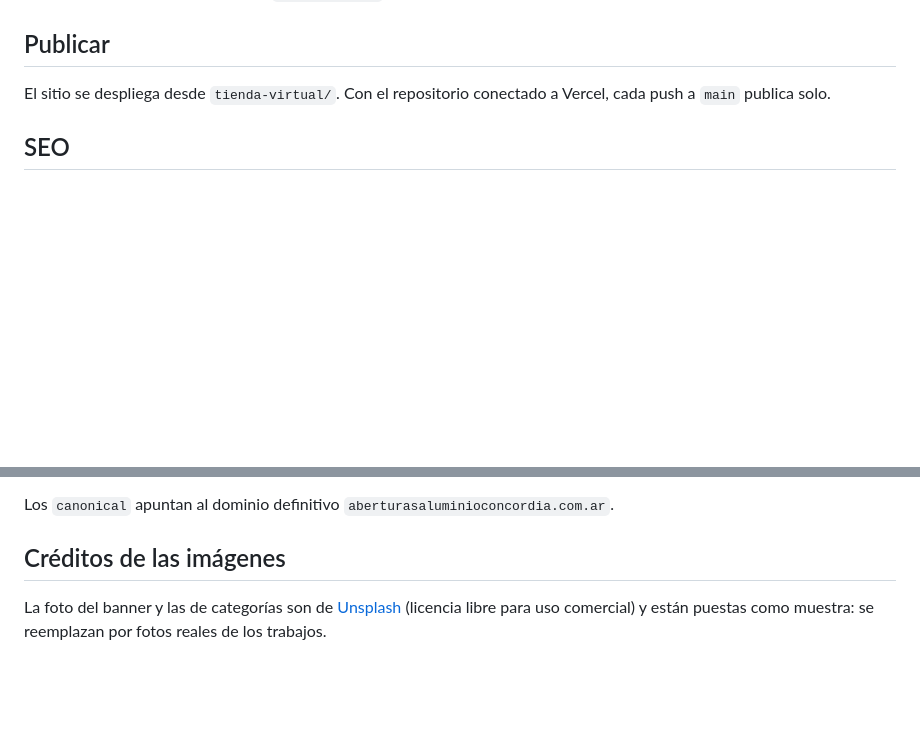
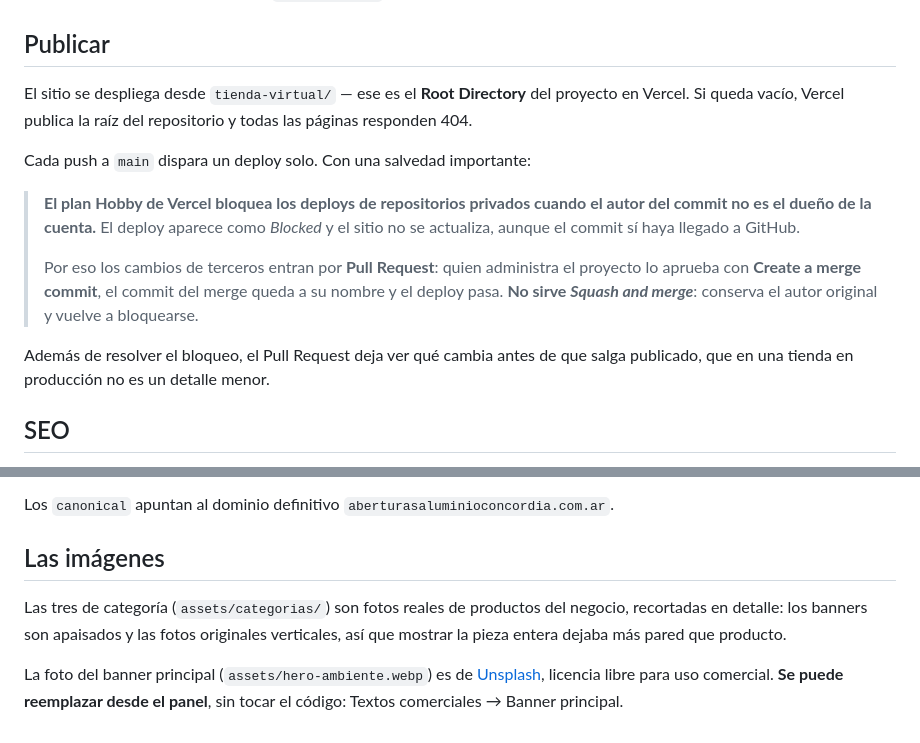
Before and after one commit to AberturasAluminio/aberturas-aluminio-concordia, a Markdown page: README.md, 2 parts joined by grey strips. Rendered like a GitHub page; blank space fills up the shorter version.

Commit message:
Documenta como se publica el sitio y por que hacen falta los PR
El deploy se bloquea cuando el autor del commit no es el dueno de la cuenta
de Vercel: es una restriccion del plan Hobby para repositorios privados. Nos
paso hoy y no estaba escrito en ningun lado, asi que el proximo que toque
esto iba a ver un deploy Blocked sin entender por que el commit si estaba en
GitHub.

Queda anotado tambien que el merge tiene que ser 'Create a merge commit': el
squash conserva el autor original y se vuelve a bloquear. Y el Root Directory
en tienda-virtual, que es el otro error que deja el sitio en 404.

```diff
--- a/README.md
+++ b/README.md
@@ -68,8 +68,24 @@ viajar al navegador.
 
 ## Publicar
 
-El sitio se despliega desde `tienda-virtual/`. Con el repositorio conectado a
-Vercel, cada push a `main` publica solo.
+El sitio se despliega desde `tienda-virtual/` — ese es el **Root Directory** del
+proyecto en Vercel. Si queda vacío, Vercel publica la raíz del repositorio y
+todas las páginas responden 404.
+
+Cada push a `main` dispara un deploy solo. Con una salvedad importante:
+
+> **El plan Hobby de Vercel bloquea los deploys de repositorios privados cuando
+> el autor del commit no es el dueño de la cuenta.** El deploy aparece como
+> *Blocked* y el sitio no se actualiza, aunque el commit sí haya llegado a
+> GitHub.
+>
+> Por eso los cambios de terceros entran por **Pull Request**: quien administra
+> el proyecto lo aprueba con **Create a merge commit**, el commit del merge
+> queda a su nombre y el deploy pasa. **No sirve *Squash and merge***: conserva
+> el autor original y vuelve a bloquearse.
+
+Además de resolver el bloqueo, el Pull Request deja ver qué cambia antes de que
+salga publicado, que en una tienda en producción no es un detalle menor.
 
 ## SEO
 
@@ -89,8 +105,13 @@ Dos cosas que parecen mejoras y **rompen** algo:
 
 Los `canonical` apuntan al dominio definitivo `aberturasaluminioconcordia.com.ar`.
 
-## Créditos de las imágenes
+## Las imágenes
 
-La foto del banner y las de categorías son de
-[Unsplash](https://unsplash.com) (licencia libre para uso comercial) y están
-puestas como muestra: se reemplazan por fotos reales de los trabajos.
+Las tres de categoría (`assets/categorias/`) son fotos reales de productos del
+negocio, recortadas en detalle: los banners son apaisados y las fotos originales
+verticales, así que mostrar la pieza entera dejaba más pared que producto.
+
+La foto del banner principal (`assets/hero-ambiente.webp`) es de
+[Unsplash](https://unsplash.com), licencia libre para uso comercial. **Se puede
+reemplazar desde el panel**, sin tocar el código: Textos comerciales → Banner
+principal.
```
